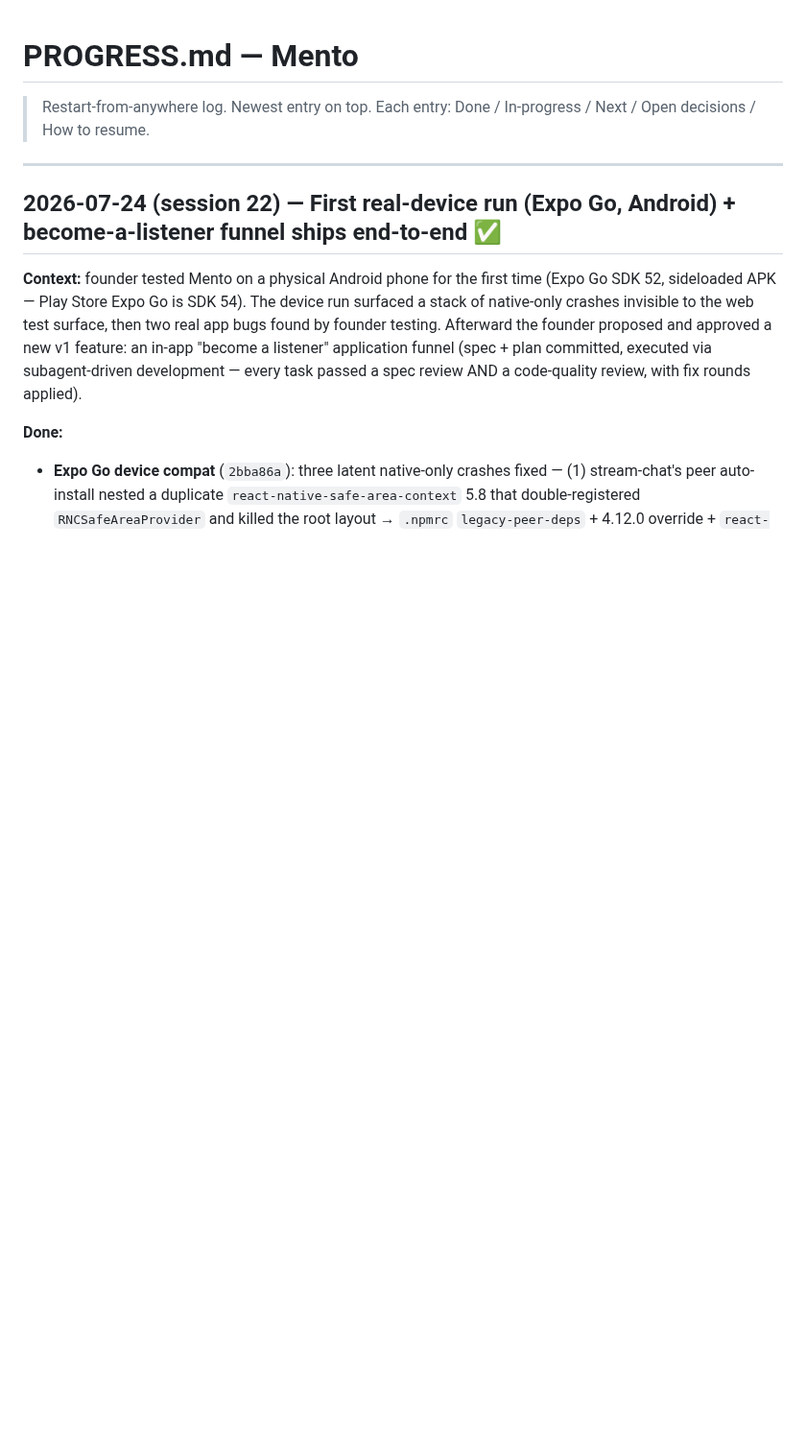
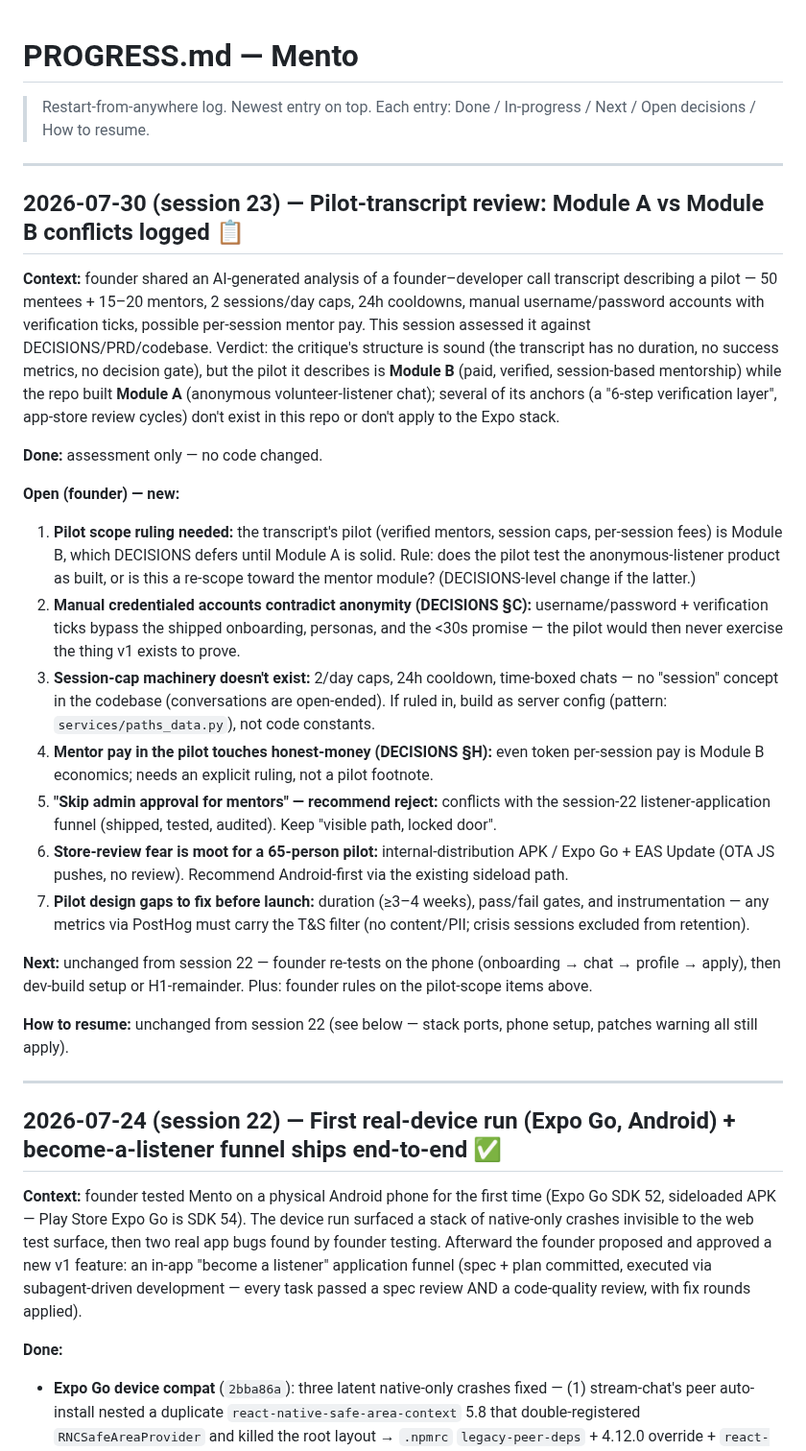
Before and after one commit to trendywink247-afk/mento-app, a Markdown page: PROGRESS.md, the part around the change. Shown at 96% size. GitHub-like rendering; blank space fills up the shorter version.

Commit message:
docs(progress): session 23 - pilot-transcript review, Module A/B open decisions logged
Co-Authored-By: Claude Fable 5 <noreply@anthropic.com>

```diff
--- a/PROGRESS.md
+++ b/PROGRESS.md
@@ -1,6 +1,27 @@
 # PROGRESS.md — Mento
 
 > Restart-from-anywhere log. Newest entry on top. Each entry: Done / In-progress / Next / Open decisions / How to resume.
+
+---
+
+## 2026-07-30 (session 23) — Pilot-transcript review: Module A vs Module B conflicts logged 📋
+
+**Context:** founder shared an AI-generated analysis of a founder–developer call transcript describing a pilot — 50 mentees + 15–20 mentors, 2 sessions/day caps, 24h cooldowns, manual username/password accounts with verification ticks, possible per-session mentor pay. This session assessed it against DECISIONS/PRD/codebase. Verdict: the critique's structure is sound (the transcript has no duration, no success metrics, no decision gate), but the pilot it describes is **Module B** (paid, verified, session-based mentorship) while the repo built **Module A** (anonymous volunteer-listener chat); several of its anchors (a "6-step verification layer", app-store review cycles) don't exist in this repo or don't apply to the Expo stack.
+
+**Done:** assessment only — no code changed.
+
+**Open (founder) — new:**
+1. **Pilot scope ruling needed:** the transcript's pilot (verified mentors, session caps, per-session fees) is Module B, which DECISIONS defers until Module A is solid. Rule: does the pilot test the anonymous-listener product as built, or is this a re-scope toward the mentor module? (DECISIONS-level change if the latter.)
+2. **Manual credentialed accounts contradict anonymity (DECISIONS §C):** username/password + verification ticks bypass the shipped onboarding, personas, and the <30s promise — the pilot would then never exercise the thing v1 exists to prove.
+3. **Session-cap machinery doesn't exist:** 2/day caps, 24h cooldown, time-boxed chats — no "session" concept in the codebase (conversations are open-ended). If ruled in, build as server config (pattern: `services/paths_data.py`), not code constants.
+4. **Mentor pay in the pilot touches honest-money (DECISIONS §H):** even token per-session pay is Module B economics; needs an explicit ruling, not a pilot footnote.
+5. **"Skip admin approval for mentors" — recommend reject:** conflicts with the session-22 listener-application funnel (shipped, tested, audited). Keep "visible path, locked door".
+6. **Store-review fear is moot for a 65-person pilot:** internal-distribution APK / Expo Go + EAS Update (OTA JS pushes, no review). Recommend Android-first via the existing sideload path.
+7. **Pilot design gaps to fix before launch:** duration (≥3–4 weeks), pass/fail gates, and instrumentation — any metrics via PostHog must carry the T&S filter (no content/PII; crisis sessions excluded from retention).
+
+**Next:** unchanged from session 22 — founder re-tests on the phone (onboarding → chat → profile → apply), then dev-build setup or H1-remainder. Plus: founder rules on the pilot-scope items above.
+
+**How to resume:** unchanged from session 22 (see below — stack ports, phone setup, patches warning all still apply).
 
 ---
 
```
